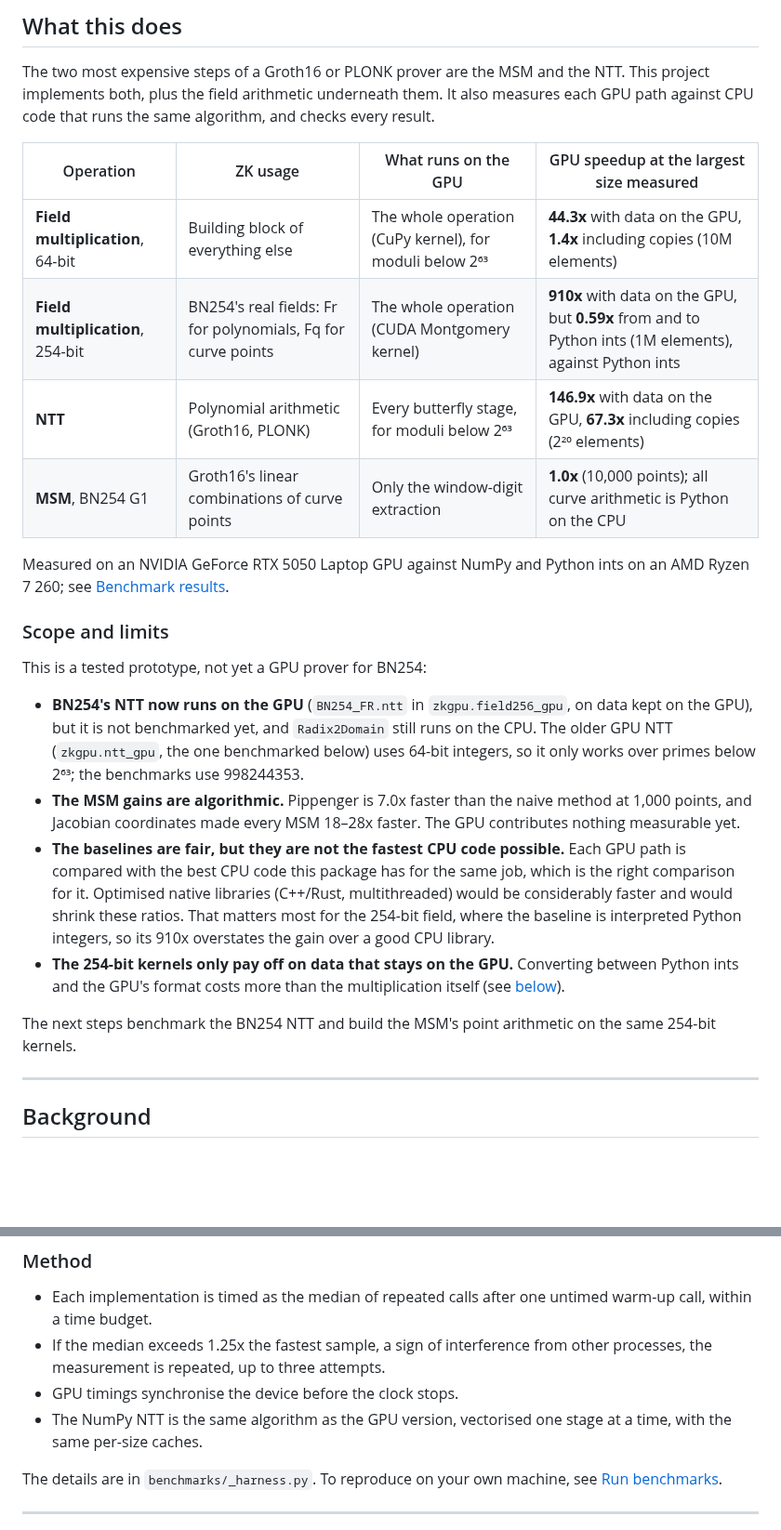
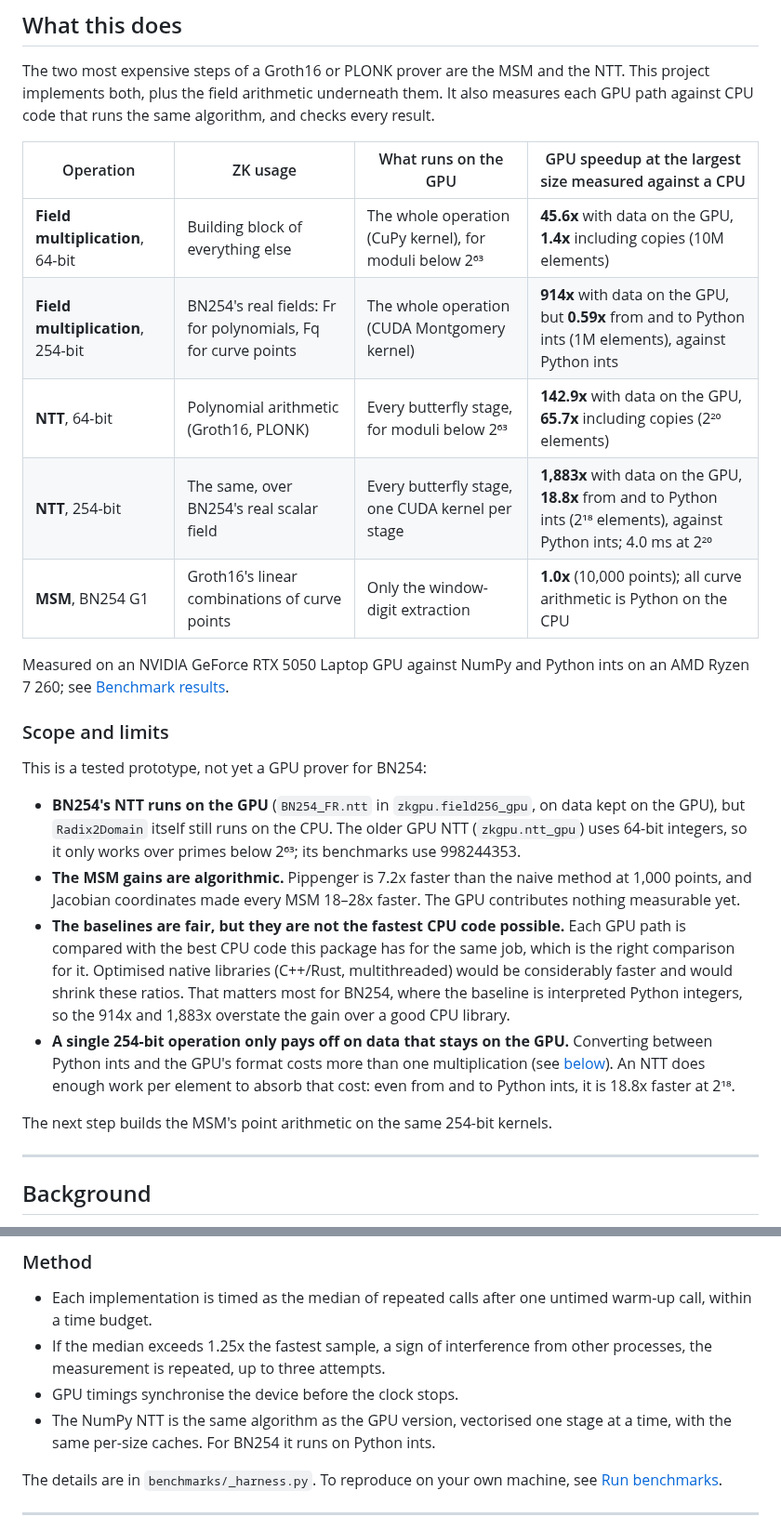
Before and after one commit to erihhh6/zk-gpu-accelerator, a Markdown page: README.md, 2 parts joined by grey strips. Shown at 93% size. Rendered like a GitHub page; blank space fills up the shorter version.

```diff
--- a/README.md
+++ b/README.md
@@ -18,11 +18,12 @@
 
 The two most expensive steps of a Groth16 or PLONK prover are the MSM and the NTT. This project implements both, plus the field arithmetic underneath them. It also measures each GPU path against CPU code that runs the same algorithm, and checks every result.
 
-| Operation | ZK usage | What runs on the GPU | GPU speedup at the largest size measured |
+| Operation | ZK usage | What runs on the GPU | GPU speedup at the largest size measured against a CPU |
 |---|---|---|---|
-| **Field multiplication**, 64-bit | Building block of everything else | The whole operation (CuPy kernel), for moduli below 2⁶³ | **44.3x** with data on the GPU, **1.4x** including copies (10M elements) |
-| **Field multiplication**, 254-bit | BN254's real fields: Fr for polynomials, Fq for curve points | The whole operation (CUDA Montgomery kernel) | **910x** with data on the GPU, but **0.59x** from and to Python ints (1M elements), against Python ints |
-| **NTT** | Polynomial arithmetic (Groth16, PLONK) | Every butterfly stage, for moduli below 2⁶³ | **146.9x** with data on the GPU, **67.3x** including copies (2²⁰ elements) |
+| **Field multiplication**, 64-bit | Building block of everything else | The whole operation (CuPy kernel), for moduli below 2⁶³ | **45.6x** with data on the GPU, **1.4x** including copies (10M elements) |
+| **Field multiplication**, 254-bit | BN254's real fields: Fr for polynomials, Fq for curve points | The whole operation (CUDA Montgomery kernel) | **914x** with data on the GPU, but **0.59x** from and to Python ints (1M elements), against Python ints |
+| **NTT**, 64-bit | Polynomial arithmetic (Groth16, PLONK) | Every butterfly stage, for moduli below 2⁶³ | **142.9x** with data on the GPU, **65.7x** including copies (2²⁰ elements) |
+| **NTT**, 254-bit | The same, over BN254's real scalar field | Every butterfly stage, one CUDA kernel per stage | **1,883x** with data on the GPU, **18.8x** from and to Python ints (2¹⁸ elements), against Python ints; 4.0 ms at 2²⁰ |
 | **MSM**, BN254 G1 | Groth16's linear combinations of curve points | Only the window-digit extraction | **1.0x** (10,000 points); all curve arithmetic is Python on the CPU |
 
 Measured on an NVIDIA GeForce RTX 5050 Laptop GPU against NumPy and Python ints on an AMD Ryzen 7 260; see [Benchmark results](#benchmark-results).
@@ -31,12 +32,12 @@ Measured on an NVIDIA GeForce RTX 5050 Laptop GPU against NumPy and Python ints
 
 This is a tested prototype, not yet a GPU prover for BN254:
 
-- **BN254's NTT now runs on the GPU** (`BN254_FR.ntt` in `zkgpu.field256_gpu`, on data kept on the GPU), but it is not benchmarked yet, and `Radix2Domain` still runs on the CPU. The older GPU NTT (`zkgpu.ntt_gpu`, the one benchmarked below) uses 64-bit integers, so it only works over primes below 2⁶³; the benchmarks use 998244353.
-- **The MSM gains are algorithmic.** Pippenger is 7.0x faster than the naive method at 1,000 points, and Jacobian coordinates made every MSM 18–28x faster. The GPU contributes nothing measurable yet.
-- **The baselines are fair, but they are not the fastest CPU code possible.** Each GPU path is compared with the best CPU code this package has for the same job, which is the right comparison for it. Optimised native libraries (C++/Rust, multithreaded) would be considerably faster and would shrink these ratios. That matters most for the 254-bit field, where the baseline is interpreted Python integers, so its 910x overstates the gain over a good CPU library.
-- **The 254-bit kernels only pay off on data that stays on the GPU.** Converting between Python ints and the GPU's format costs more than the multiplication itself (see [below](#field-multiplication-254-bit-bn254-fr)).
+- **BN254's NTT runs on the GPU** (`BN254_FR.ntt` in `zkgpu.field256_gpu`, on data kept on the GPU), but `Radix2Domain` itself still runs on the CPU. The older GPU NTT (`zkgpu.ntt_gpu`) uses 64-bit integers, so it only works over primes below 2⁶³; its benchmarks use 998244353.
+- **The MSM gains are algorithmic.** Pippenger is 7.2x faster than the naive method at 1,000 points, and Jacobian coordinates made every MSM 18–28x faster. The GPU contributes nothing measurable yet.
+- **The baselines are fair, but they are not the fastest CPU code possible.** Each GPU path is compared with the best CPU code this package has for the same job, which is the right comparison for it. Optimised native libraries (C++/Rust, multithreaded) would be considerably faster and would shrink these ratios. That matters most for BN254, where the baseline is interpreted Python integers, so the 914x and 1,883x overstate the gain over a good CPU library.
+- **A single 254-bit operation only pays off on data that stays on the GPU.** Converting between Python ints and the GPU's format costs more than one multiplication (see [below](#field-multiplication-254-bit-bn254-fr)). An NTT does enough work per element to absorb that cost: even from and to Python ints, it is 18.8x faster at 2¹⁸.
 
-The next steps benchmark the BN254 NTT and build the MSM's point arithmetic on the same 254-bit kernels.
+The next step builds the MSM's point arithmetic on the same 254-bit kernels.
 
 ---
 
@@ -125,7 +144,7 @@ One multiplication per element is too little work to pay for moving the data, so
 - Each implementation is timed as the median of repeated calls after one untimed warm-up call, within a time budget.
 - If the median exceeds 1.25x the fastest sample, a sign of interference from other processes, the measurement is repeated, up to three attempts.
 - GPU timings synchronise the device before the clock stops.
-- The NumPy NTT is the same algorithm as the GPU version, vectorised one stage at a time, with the same per-size caches.
+- The NumPy NTT is the same algorithm as the GPU version, vectorised one stage at a time, with the same per-size caches. For BN254 it runs on Python ints.
 
 The details are in `benchmarks/_harness.py`. To reproduce on your own machine, see [Run benchmarks](#run-benchmarks).
 
```
Also changed, not shown: other parts of README.md (+44 -26 lines), results/latency_comparison.png, results/latency_comparison_dark.png, results/speedup_curve.png, results/speedup_curve_dark.png, 1 other file.
